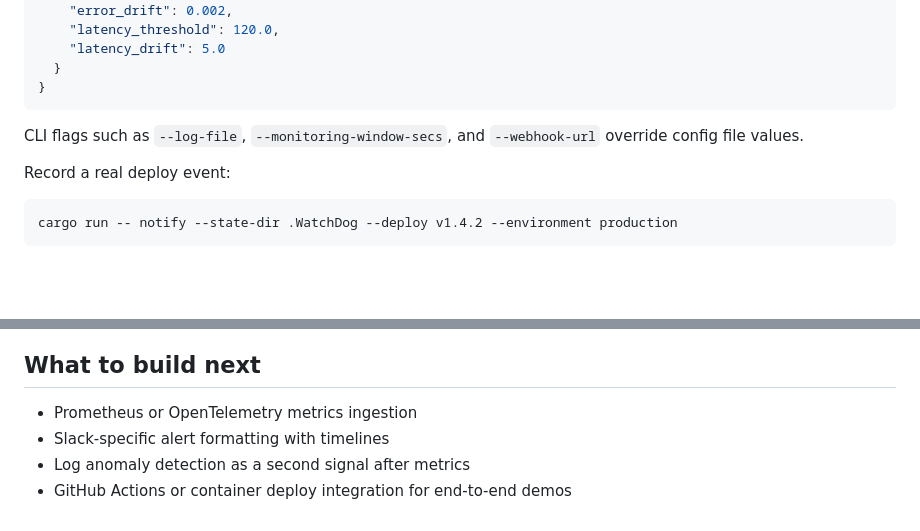
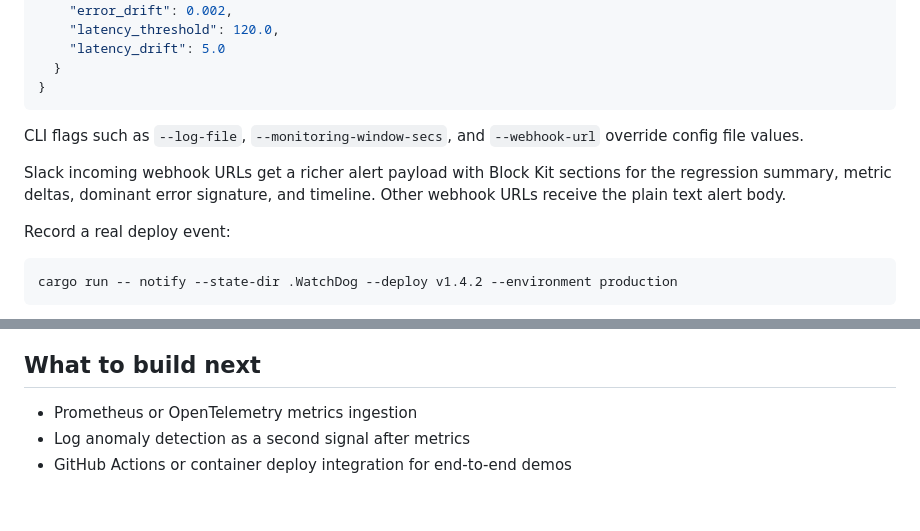
Before and after one commit to deepti-96/WatchDog, a Markdown page: README.md, 2 parts joined by grey strips. Rendered like a GitHub page; blank space fills up the shorter version.

Commit message:
Document Slack webhook formatting

````diff
--- a/README.md
+++ b/README.md
@@ -80,6 +80,8 @@ Example config:
 
 CLI flags such as `--log-file`, `--monitoring-window-secs`, and `--webhook-url` override config file values.
 
+Slack incoming webhook URLs get a richer alert payload with Block Kit sections for the regression summary, metric deltas, dominant error signature, and timeline. Other webhook URLs receive the plain text alert body.
+
 Record a real deploy event:
 
 ```bash
@@ -127,6 +129,5 @@ A tiny deploy hook is included at [`examples/deploy.sh`](./examples/deploy.sh).
 ## What to build next
 
 - Prometheus or OpenTelemetry metrics ingestion
-- Slack-specific alert formatting with timelines
 - Log anomaly detection as a second signal after metrics
 - GitHub Actions or container deploy integration for end-to-end demos
````
